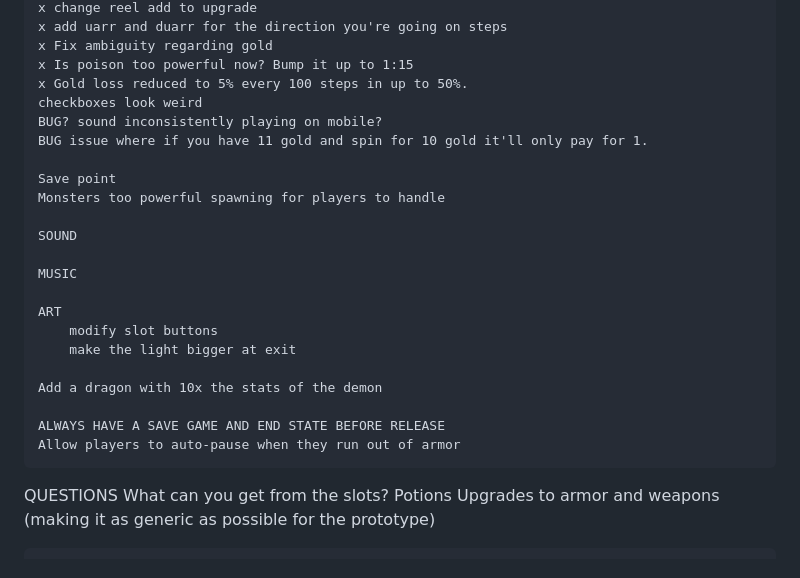
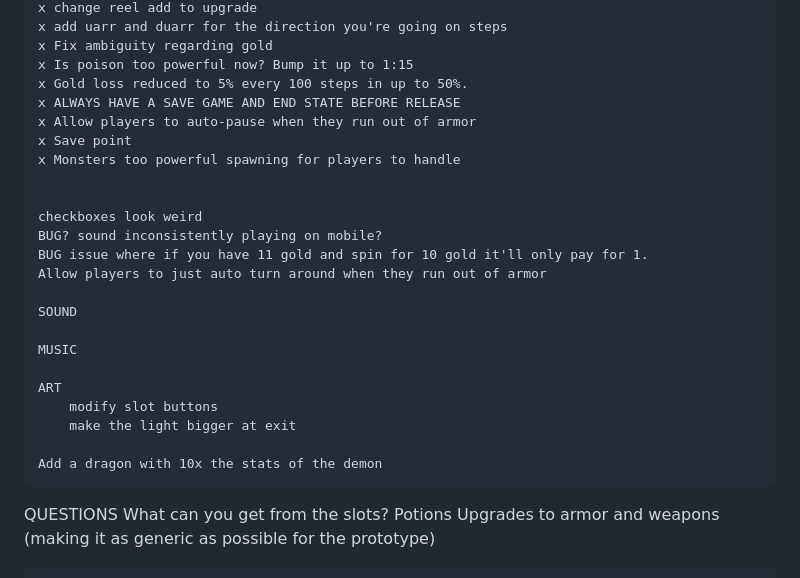
Before and after one commit to nczmoo/dcs100, a Markdown page: readme.md, the part around the change. Drawn GitHub-style.

```diff
--- a/readme.md
+++ b/readme.md
@@ -127,12 +127,16 @@ TODO
     x Fix ambiguity regarding gold
     x Is poison too powerful now? Bump it up to 1:15
     x Gold loss reduced to 5% every 100 steps in up to 50%.
+    x ALWAYS HAVE A SAVE GAME AND END STATE BEFORE RELEASE
+    x Allow players to auto-pause when they run out of armor
+    x Save point
+    x Monsters too powerful spawning for players to handle
+
+
     checkboxes look weird
     BUG? sound inconsistently playing on mobile?
     BUG issue where if you have 11 gold and spin for 10 gold it'll only pay for 1.
-
-    Save point
-    Monsters too powerful spawning for players to handle
+    Allow players to just auto turn around when they run out of armor
 
     SOUND
 
@@ -144,8 +148,7 @@ TODO
 
     Add a dragon with 10x the stats of the demon
 
-    ALWAYS HAVE A SAVE GAME AND END STATE BEFORE RELEASE
-    Allow players to auto-pause when they run out of armor
+
 
 
 
```
